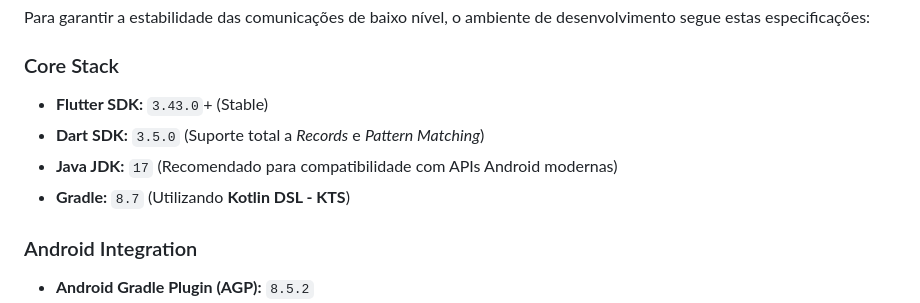
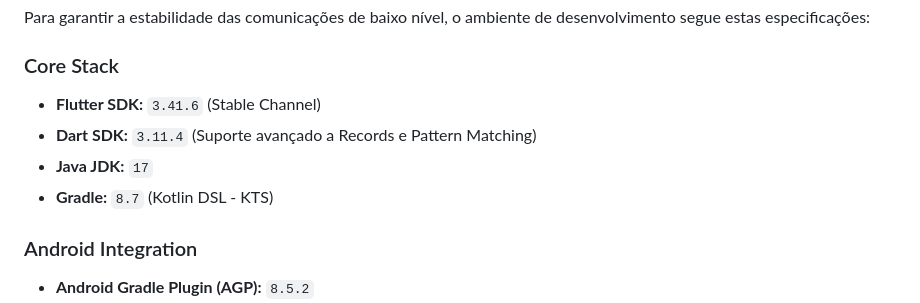
Before and after one commit to scbCode/stone_plugin, a Markdown page: README.md, the part around the change. Drawn GitHub-style.

Commit message:
init cmmt

```diff
--- a/README.md
+++ b/README.md
@@ -13,10 +13,10 @@ Este plugin permite a integração de alto nível entre aplicações **Flutter**
 Para garantir a estabilidade das comunicações de baixo nível, o ambiente de desenvolvimento segue estas especificações:
 
 ### Core Stack
-* **Flutter SDK:** `3.43.0`+ (Stable)
-* **Dart SDK:** `3.5.0` (Suporte total a *Records* e *Pattern Matching*)
-* **Java JDK:** `17` (Recomendado para compatibilidade com APIs Android modernas)
-* **Gradle:** `8.7` (Utilizando **Kotlin DSL - KTS**)
+* **Flutter SDK:** `3.41.6` (Stable Channel)
+* **Dart SDK:** `3.11.4` (Suporte avançado a Records e Pattern Matching)
+* **Java JDK:** `17`
+* **Gradle:** `8.7` (Kotlin DSL - KTS)
 
 ### Android Integration
 * **Android Gradle Plugin (AGP):** `8.5.2`
```
